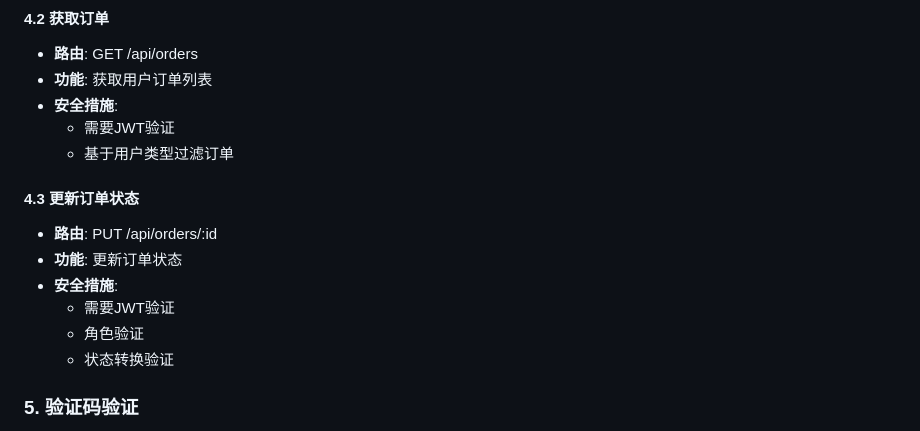
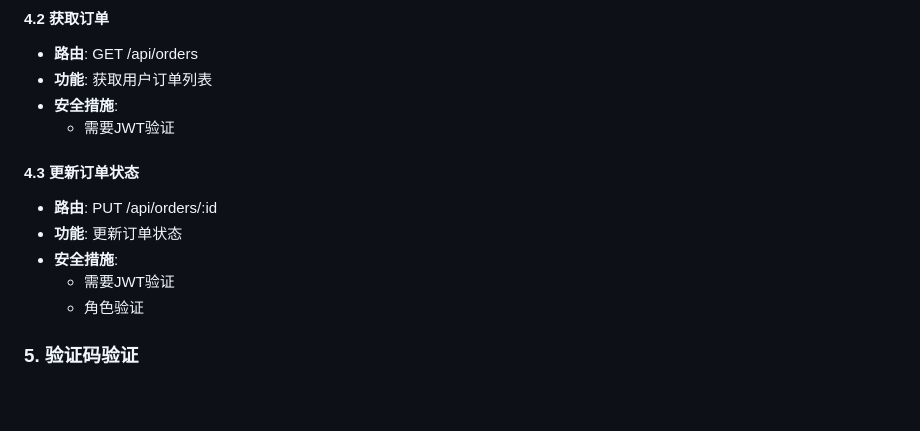
Before and after one commit to sxc66666/3117Proj, a Markdown page: api/README_CHN.md, the part around the change. Rendered like a GitHub page; blank space fills up the shorter version.

```diff
--- a/api/README_CHN.md
+++ b/api/README_CHN.md
@@ -160,7 +160,6 @@ api/
 - **功能**: 获取用户订单列表
 - **安全措施**:
   - 需要JWT验证
-  - 基于用户类型过滤订单
 
 #### 4.3 更新订单状态
 
@@ -169,7 +168,6 @@ api/
 - **安全措施**:
   - 需要JWT验证
   - 角色验证
-  - 状态转换验证
 
 ### 5. 验证码验证
 
```
Also changed, not shown: README.md (+5 -6 lines).
